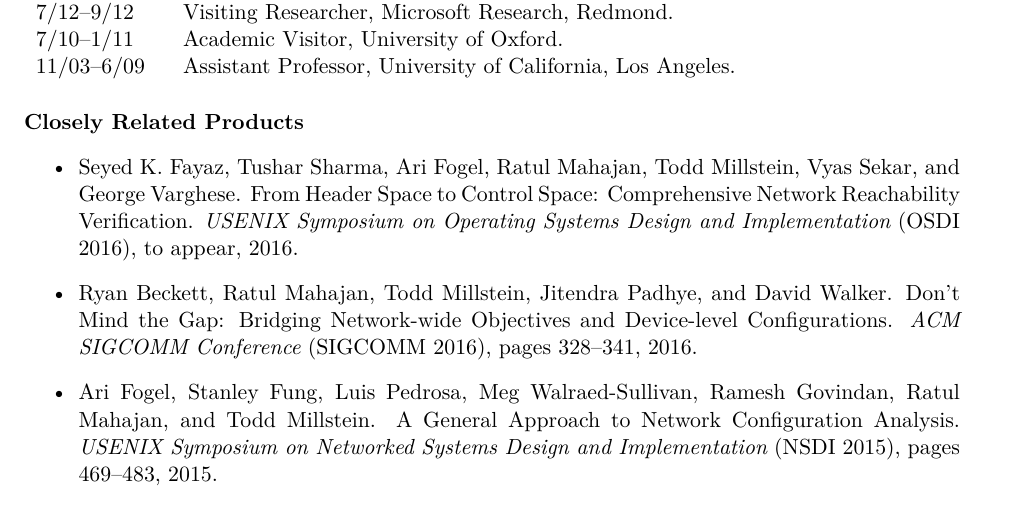
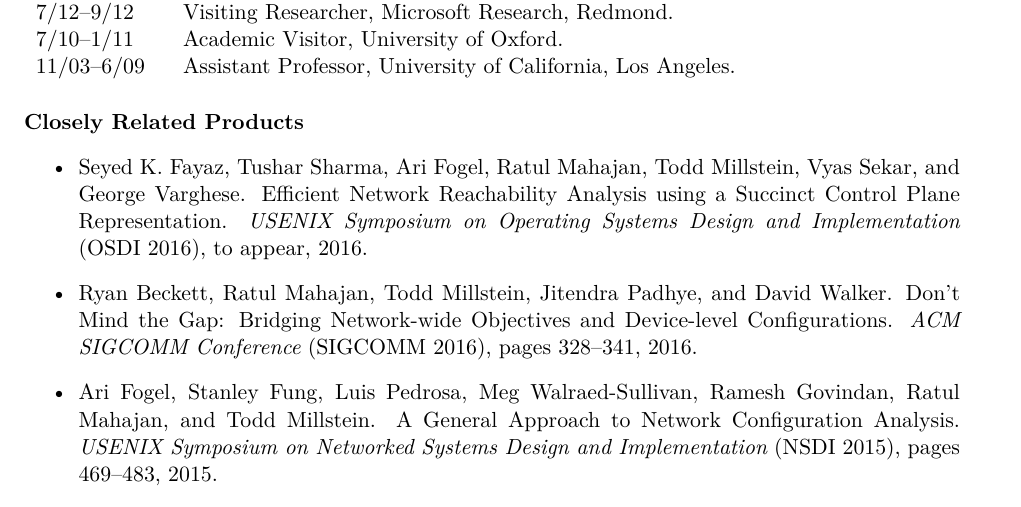
Before and after one commit to princedpw/nsf-propane-2016, a LaTeX document (Prop/millstein-bio.tex): part of page 1 of 2, cut so that both start at the same text. Compiled offline with XeLaTeX.

Commit message:
tweak to my bio

```diff
--- a/Prop/millstein-bio.tex
+++ b/Prop/millstein-bio.tex
@@ -52,7 +52,7 @@ University of California, Los Angeles.
               Ratul Mahajan,
               Todd Millstein,
               Vyas Sekar, and
-              George Varghese.  From Header Space to Control Space: Comprehensive Network Reachability Verification.  {\em USENIX Symposium on Operating Systems Design and Implementation} (OSDI 2016), to appear, 2016.
+              George Varghese.  Efficient Network Reachability Analysis using a Succinct Control Plane Representation.  {\em USENIX Symposium on Operating Systems Design and Implementation} (OSDI 2016), to appear, 2016.
 
 \item Ryan Beckett, Ratul Mahajan, Todd Millstein, Jitendra Padhye, and David Walker.  Don't Mind the Gap: Bridging Network-wide Objectives and Device-level Configurations.  {\em ACM SIGCOMM Conference} (SIGCOMM 2016), pages 328--341, 2016.
 
```
